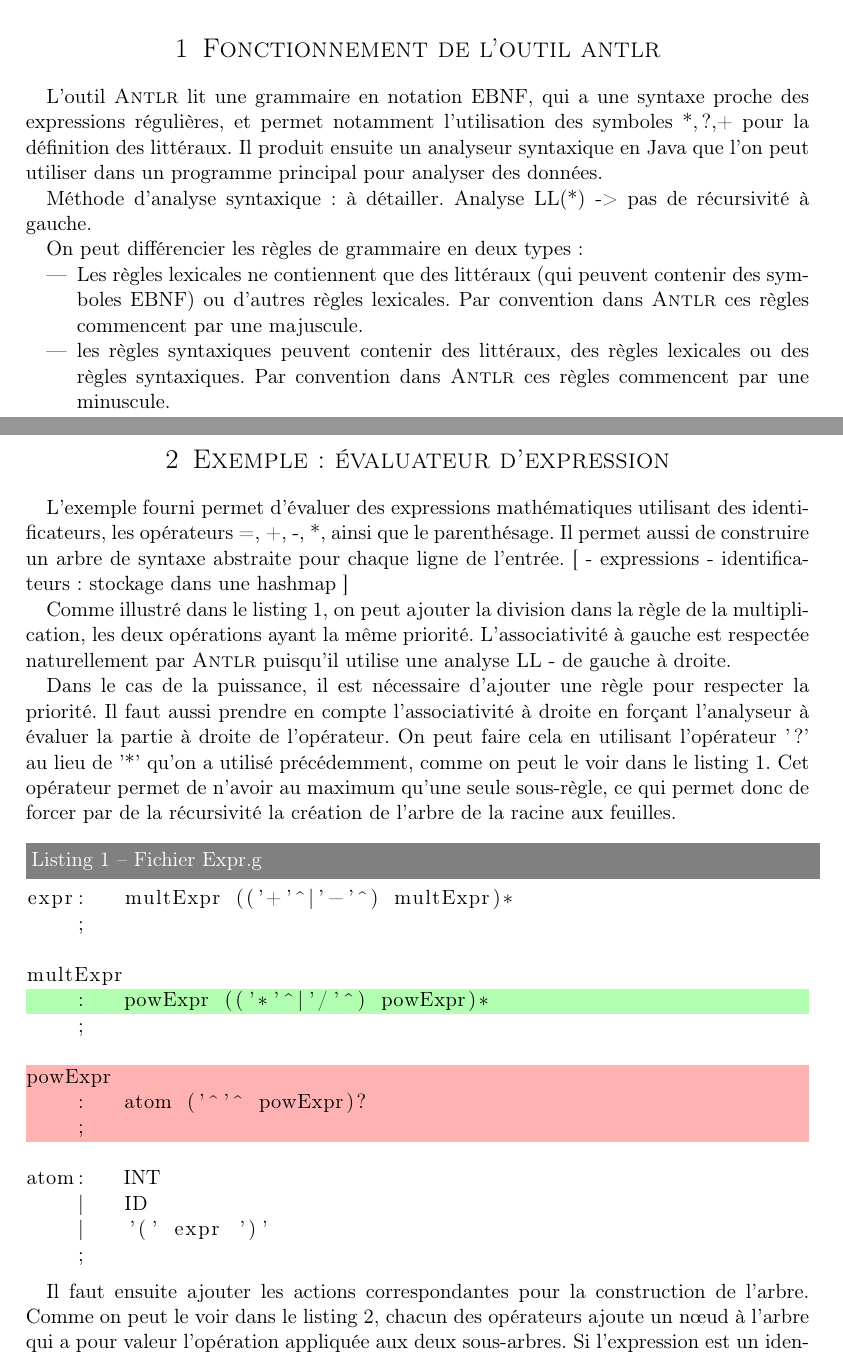
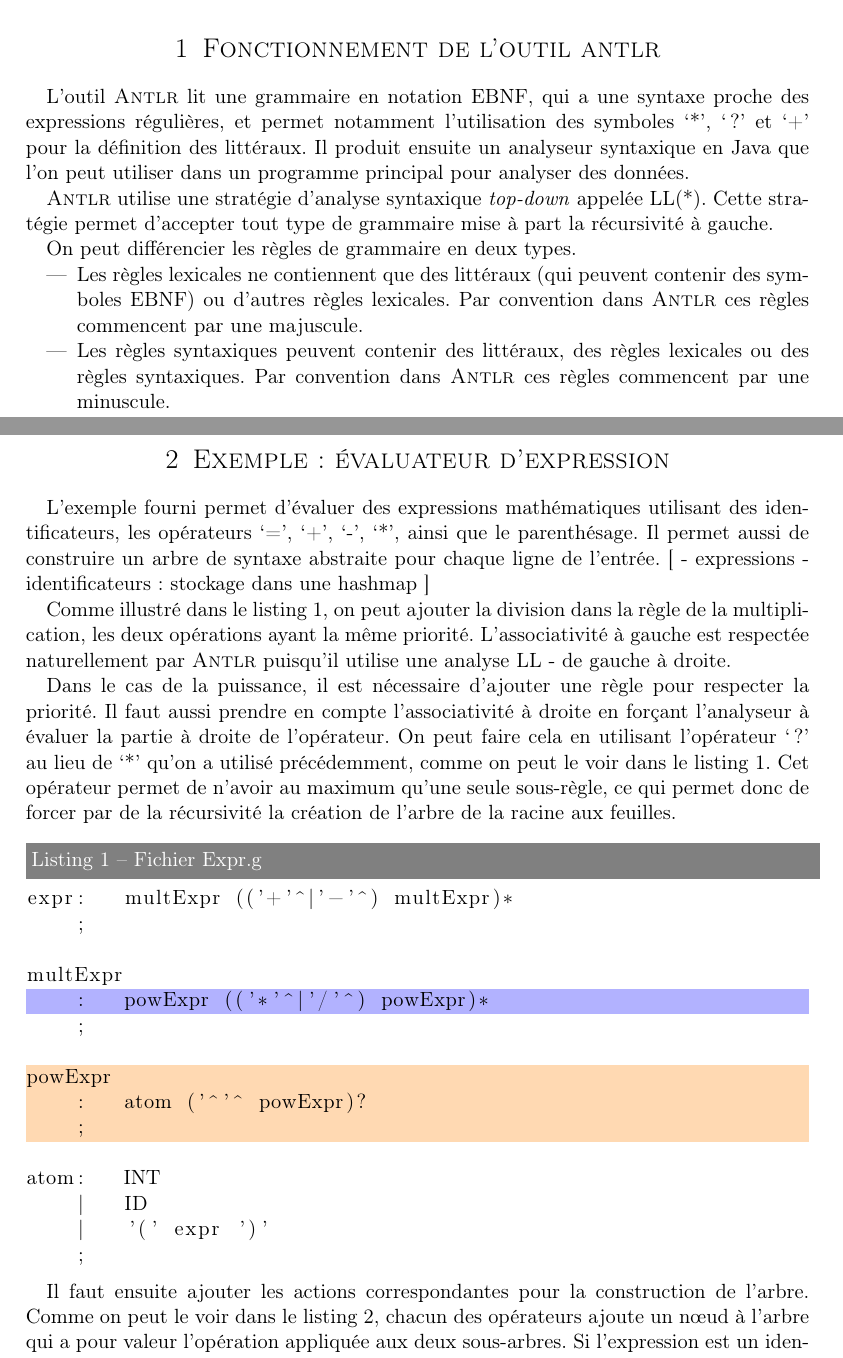
Before and after one commit to sbihel/compdm1, a LaTeX document (report/DmComp_Bihel_Daniel.tex): two parts of pages 1 and 2 of 3, joined at a grey line, cut so that both start at the same text. Compiled offline with pdfLaTeX.

Commit message:
small changes

```diff
--- a/report/DmComp_Bihel_Daniel.tex
+++ b/report/DmComp_Bihel_Daniel.tex
@@ -98,14 +98,27 @@
 
 \section{Fonctionnement de l'outil \textsc{antlr}}
 
-L'outil \textsc{Antlr} lit une grammaire en notation EBNF, qui a une syntaxe proche des expressions régulières, et permet notamment l'utilisation des symboles {*,?,+} pour la définition des littéraux. Il produit ensuite un analyseur syntaxique en Java que l'on peut utiliser dans un programme principal pour analyser des données.
+L'outil \textsc{Antlr} lit une grammaire en notation EBNF, qui a une syntaxe
+proche des expressions régulières, et permet notamment l'utilisation des
+symboles `*', `?' et `+' pour la définition des littéraux. Il produit ensuite un
+analyseur syntaxique en Java que l'on peut utiliser dans un programme principal
+pour analyser des données.
 
-Méthode d'analyse syntaxique : à détailler. Analyse LL(*) -> pas de récursivité à gauche.
+%Méthode d'analyse syntaxique : à détailler. Analyse LL(*) -> pas de
+%récursivité à gauche.
+%http://www.antlr.org/papers/LL-star-PLDI11.pdf paper about the parser generator
+\textsc{Antlr} utilise une stratégie d'analyse syntaxique \textit{top-down}
+appelée LL(*). Cette stratégie permet d'accepter tout type de grammaire mise à
+part la récursivité à gauche.
 
-On peut différencier les règles de grammaire en deux types :
+On peut différencier les règles de grammaire en deux types.
 \begin{itemize}
- \item Les règles lexicales ne contiennent que des littéraux (qui peuvent contenir des symboles EBNF) ou d'autres règles lexicales. Par convention dans \textsc{Antlr} ces règles commencent par une majuscule.
- \item les règles syntaxiques peuvent contenir des littéraux, des règles lexicales ou des règles syntaxiques. Par convention dans \textsc{Antlr} ces règles commencent par une minuscule.
+ \item Les règles lexicales ne contiennent que des littéraux (qui peuvent
+ contenir des symboles EBNF) ou d'autres règles lexicales. Par convention dans
+ \textsc{Antlr} ces règles commencent par une majuscule.
+ \item Les règles syntaxiques peuvent contenir des littéraux, des règles
+ lexicales ou des règles syntaxiques. Par convention dans \textsc{Antlr} ces
+ règles commencent par une minuscule.
 \end{itemize}
 
 % Section de remplissage si on a pas assez de contenu !
@@ -114,7 +127,10 @@ On peut différencier les règles de grammaire en deux types :
 
 \section{Exemple : évaluateur d'expression}
 
-L'exemple fourni permet d'évaluer des expressions mathématiques utilisant des identificateurs, les opérateurs =, +, -, *, ainsi que le parenthésage. Il permet aussi de construire un arbre de syntaxe abstraite pour chaque ligne de l'entrée.
+L'exemple fourni permet d'évaluer des expressions mathématiques utilisant des
+identificateurs, les opérateurs `=', `+', `-', `*', ainsi que le parenthésage.
+Il permet aussi de construire un arbre de syntaxe abstraite pour chaque ligne
+de l'entrée.
 [
 - expressions
 - identificateurs : stockage dans une hashmap
@@ -135,7 +151,7 @@ feuilles.
 
 
 \begin{lstlisting}[label=expr_file,caption=Fichier Expr.g,
-linebackgroundcolor={\lstcolorlines[red!30]{8,9,10}\lstcolorlines[green!30]{5}}]
+linebackgroundcolor={\lstcolorlines[orange!30]{8,9,10}\lstcolorlines[blue!30]{5}}]
 expr:   multExpr (('+'^|'-'^) multExpr)*
     ;
 
```
Also changed, not shown: report/DmComp_Bihel_Daniel.tex (4 more changed lines).
